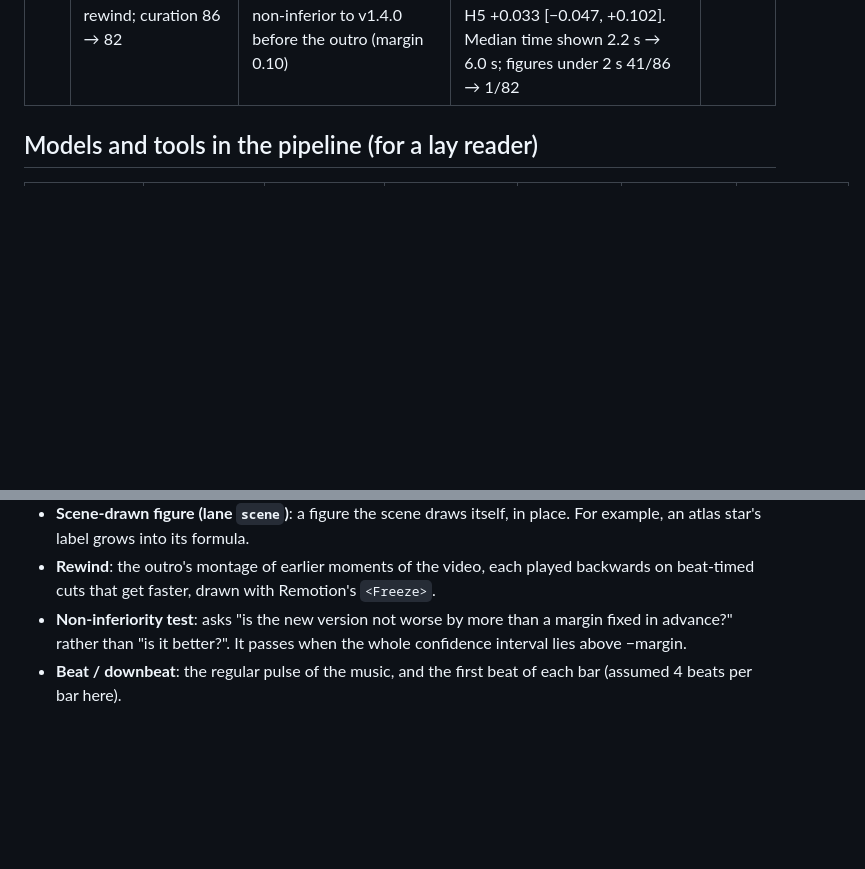
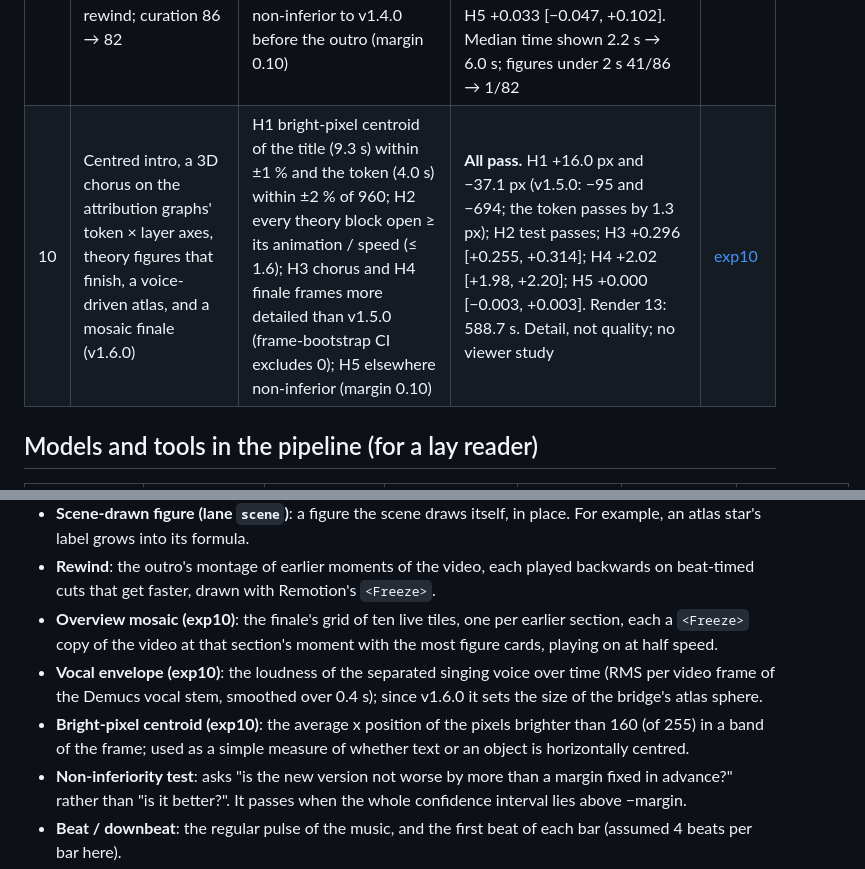
Before and after one commit to BurnyCoder/ambitious-science-of-information-processing-anthem, a Markdown page: reports/experiments.md, 2 parts joined by grey strips. Rendered like a GitHub page; blank space fills up the shorter version.

```diff
--- a/reports/experiments.md
+++ b/reports/experiments.md
@@ -13,6 +13,7 @@ The project is a generative-art pipeline, not a model-training project. Its "exp
 | 07 | Figure cards from released data: provenance, consistency with the papers, line coverage, visual density (v1.2.0 vs v1.3.0) | (1) top-5 Fourier frequencies of the released grokking embedding = paper's {14, 35, 41, 42, 52}; (2) ARENA's top-5 induction heads include 5.5 and 6.9; (3) on-screen numbers match sources; (4) every sung line has a card; (5) median paired log₂ PNG-size ratio > 0 with section-bootstrap CI excluding 0 | **All pass.** (1) exact match, 6th = 31; (2) 5.5 = 0.909, 6.9 = 0.898; (3) three overclaims of our own plan corrected (Golden Gate quote, ActAdd layer, WeightWatcher band); (4) 56/56 lines, 86 cards; (5) +0.263 [+0.177, +0.422], 114/120 frames larger, verse 1 unchanged (+0.003). Nothing trained or re-run: 31 pinned files, 523.8 MB | [exp07](exp07_provenance.md) |
 | 08 | Figure cards staged inside the scenes as dive-in hero shots (v1.4.0): render, detail vs v1.3.0, integration | (1) render verifies; (2) density non-inferiority: section-bootstrap 95 % CI lower bound of median log₂(v1.4.0 / v1.3.0) > −0.10; (3) hero ≤ 0.6 of the frame, ≤ 3.2 s + ½ ease, ≤ 4 cards active | **All pass.** (1) render 10 ok; (2) −0.014 [−0.075, +0.016], but frame bootstrap [−0.043, −0.002], verse 1 −0.19 and bridge −0.11, finale +0.13 (dimming confounds the proxy; untested); (3) 0.328, 3.20 s, 4. Hero during 82.6 % of sung time; scene alone 25.4 % of the song; 71/86 cards dock into a scene object | [exp08](exp08_integration.md) |
 | 09 | Figures as part of their scenes (v1.5.0): per-scene layout slots, scene-drawn figures, the rewind; curation 86 → 82 | H1 panels ≥ 3 s (cut-limited ≥ 2.5 s); H2 ≤ 2 at once; H3 no slot over a protected object or band; H4 0:13–0:18 not sparser than v1.3.0; H5 detail non-inferior to v1.4.0 before the outro (margin 0.10) | H1–H3, H5 **pass** (min 2.76 s cut-limited, median 5.8 s; 2; no overlap; +0.027 [−0.049, +0.088]). **H4 fails** on render 11 (−0.58); after a post-hoc intro fix the released render is at −0.09, still short of ≥ 0. Final H5 +0.033 [−0.047, +0.102]. Median time shown 2.2 s → 6.0 s; figures under 2 s 41/86 → 1/82 | [exp09](exp09_unified.md) |
+| 10 | Centred intro, a 3D chorus on the attribution graphs' token × layer axes, theory figures that finish, a voice-driven atlas, and a mosaic finale (v1.6.0) | H1 bright-pixel centroid of the title (9.3 s) within ±1 % and the token (4.0 s) within ±2 % of 960; H2 every theory block open ≥ its animation / speed (≤ 1.6); H3 chorus and H4 finale frames more detailed than v1.5.0 (frame-bootstrap CI excludes 0); H5 elsewhere non-inferior (margin 0.10) | **All pass.** H1 +16.0 px and −37.1 px (v1.5.0: −95 and −694; the token passes by 1.3 px); H2 test passes; H3 +0.296 [+0.255, +0.314]; H4 +2.02 [+1.98, +2.20]; H5 +0.000 [−0.003, +0.003]. Render 13: 588.7 s. Detail, not quality; no viewer study | [exp10](exp10_finale.md) |
 
 ## Models and tools in the pipeline (for a lay reader)
 
@@ -55,6 +56,9 @@ The project is a generative-art pipeline, not a model-training project. Its "exp
 - **Panel slot / protected region (exp09)**: since v1.5.0 each scene's layout (`video/src/stage/layout.json`) reserves at most two rectangles for figure panels, and lists the rectangles of its key objects (the ladder, the SGD swarm, the closing statement...) that no panel may cover.
 - **Scene-drawn figure (lane `scene`)**: a figure the scene draws itself, in place. For example, an atlas star's label grows into its formula.
 - **Rewind**: the outro's montage of earlier moments of the video, each played backwards on beat-timed cuts that get faster, drawn with Remotion's `<Freeze>`.
+- **Overview mosaic (exp10)**: the finale's grid of ten live tiles, one per earlier section, each a `<Freeze>` copy of the video at that section's moment with the most figure cards, playing on at half speed.
+- **Vocal envelope (exp10)**: the loudness of the separated singing voice over time (RMS per video frame of the Demucs vocal stem, smoothed over 0.4 s); since v1.6.0 it sets the size of the bridge's atlas sphere.
+- **Bright-pixel centroid (exp10)**: the average x position of the pixels brighter than 160 (of 255) in a band of the frame; used as a simple measure of whether text or an object is horizontally centred.
 - **Non-inferiority test**: asks "is the new version not worse by more than a margin fixed in advance?" rather than "is it better?". It passes when the whole confidence interval lies above −margin.
 - **Beat / downbeat**: the regular pulse of the music, and the first beat of each bar (assumed 4 beats per bar here).
 - **Hop size**: the number of audio samples between successive analysis frames. Smaller hops give finer time resolution (256 samples at 22.05 kHz is 11.6 ms).
```
Also changed, not shown: reports/exp04_render_verification.md (+28 -1 lines).
